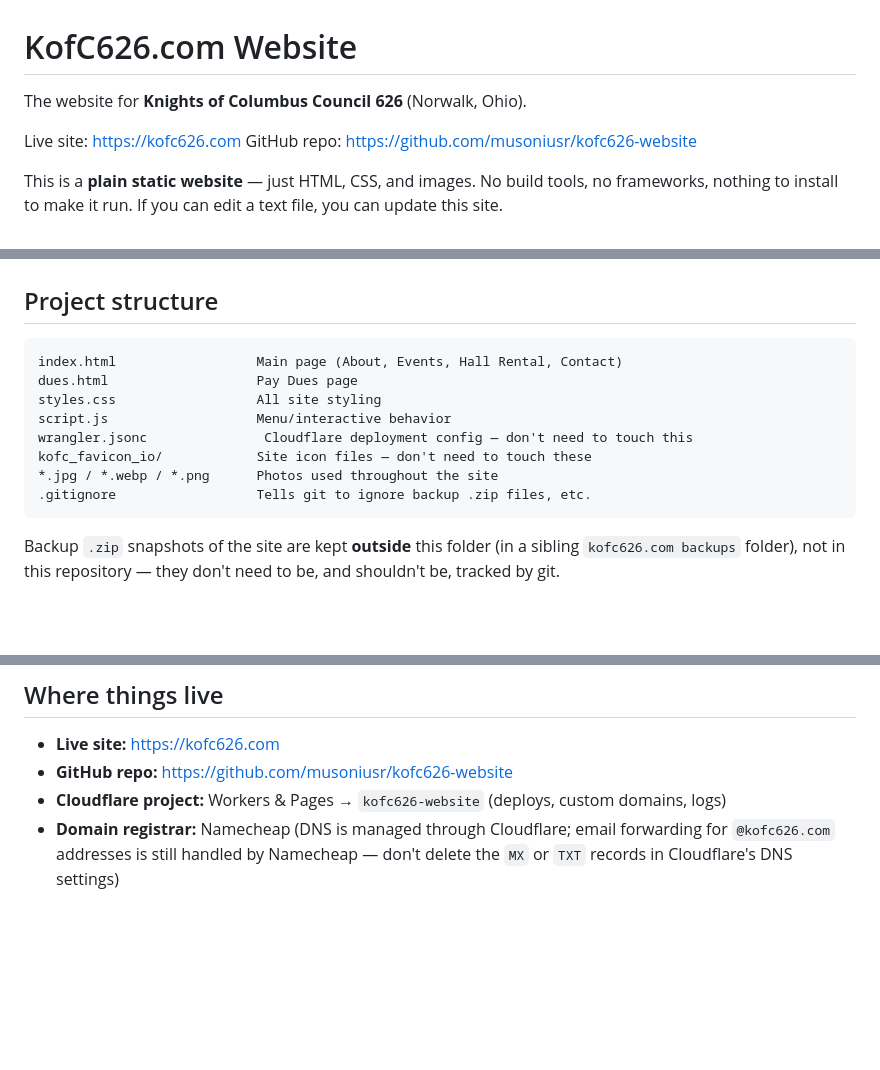
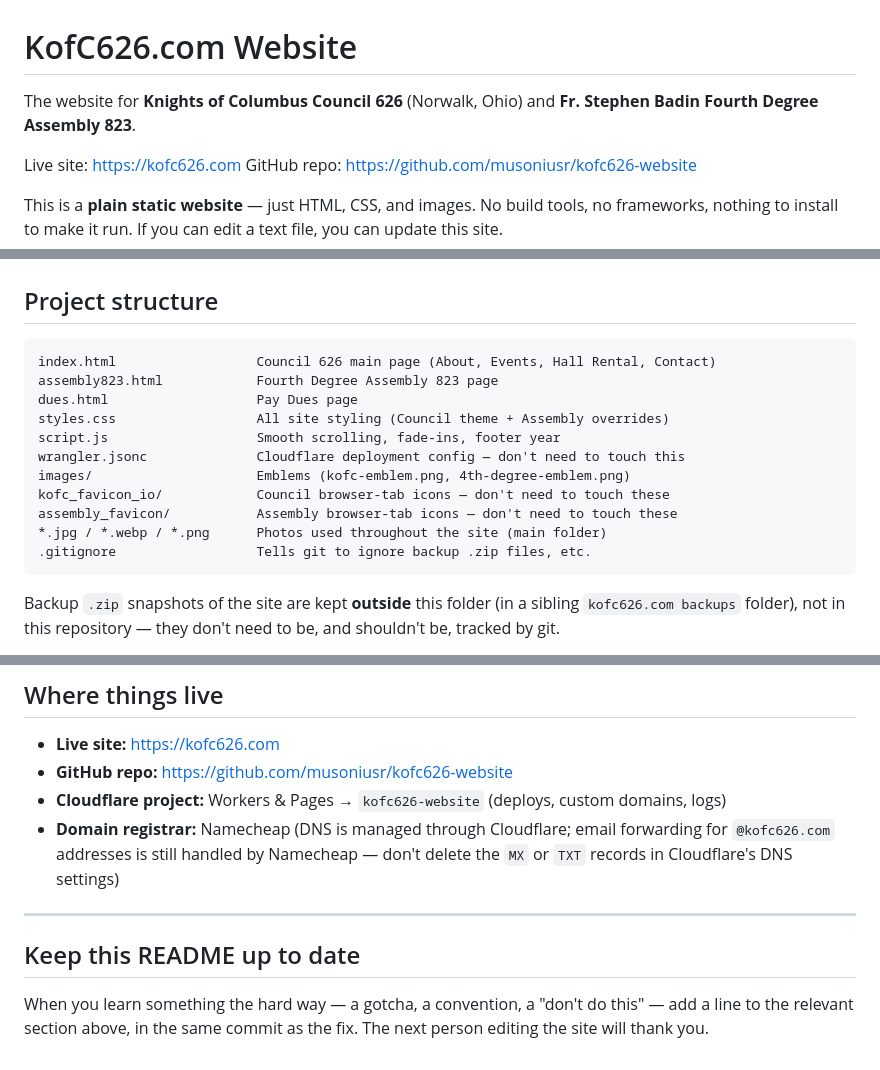
Before and after one commit to musoniusr/kofc626-website, a Markdown page: README.md, 3 parts joined by grey strips. Drawn GitHub-style; blank space fills up the shorter version.

````diff
--- a/README.md
+++ b/README.md
@@ -1,6 +1,7 @@
 # KofC626.com Website
 
-The website for **Knights of Columbus Council 626** (Norwalk, Ohio).
+The website for **Knights of Columbus Council 626** (Norwalk, Ohio) and
+**Fr. Stephen Badin Fourth Degree Assembly 823**.
 
 Live site: https://kofc626.com
 GitHub repo: https://github.com/musoniusr/kofc626-website
@@ -215,13 +323,16 @@ fixed at your own pace.
 ## Project structure
 
 ```
-index.html                  Main page (About, Events, Hall Rental, Contact)
+index.html                  Council 626 main page (About, Events, Hall Rental, Contact)
+assembly823.html            Fourth Degree Assembly 823 page
 dues.html                   Pay Dues page
-styles.css                  All site styling
-script.js                   Menu/interactive behavior
-wrangler.jsonc               Cloudflare deployment config — don't need to touch this
-kofc_favicon_io/            Site icon files — don't need to touch these
-*.jpg / *.webp / *.png      Photos used throughout the site
+styles.css                  All site styling (Council theme + Assembly overrides)
+script.js                   Smooth scrolling, fade-ins, footer year
+wrangler.jsonc              Cloudflare deployment config — don't need to touch this
+images/                     Emblems (kofc-emblem.png, 4th-degree-emblem.png)
+kofc_favicon_io/            Council browser-tab icons — don't need to touch these
+assembly_favicon/           Assembly browser-tab icons — don't need to touch these
+*.jpg / *.webp / *.png      Photos used throughout the site (main folder)
 .gitignore                  Tells git to ignore backup .zip files, etc.
 ```
 
@@ -240,3 +351,11 @@ to be, and shouldn't be, tracked by git.
 - **Domain registrar:** Namecheap (DNS is managed through Cloudflare; email
   forwarding for `@kofc626.com` addresses is still handled by Namecheap — don't
   delete the `MX` or `TXT` records in Cloudflare's DNS settings)
+
+---
+
+## Keep this README up to date
+
+When you learn something the hard way — a gotcha, a convention, a "don't do
+this" — add a line to the relevant section above, in the same commit as the
+fix. The next person editing the site will thank you.
````
Also changed, not shown: other parts of README.md (+120 -13 lines).
